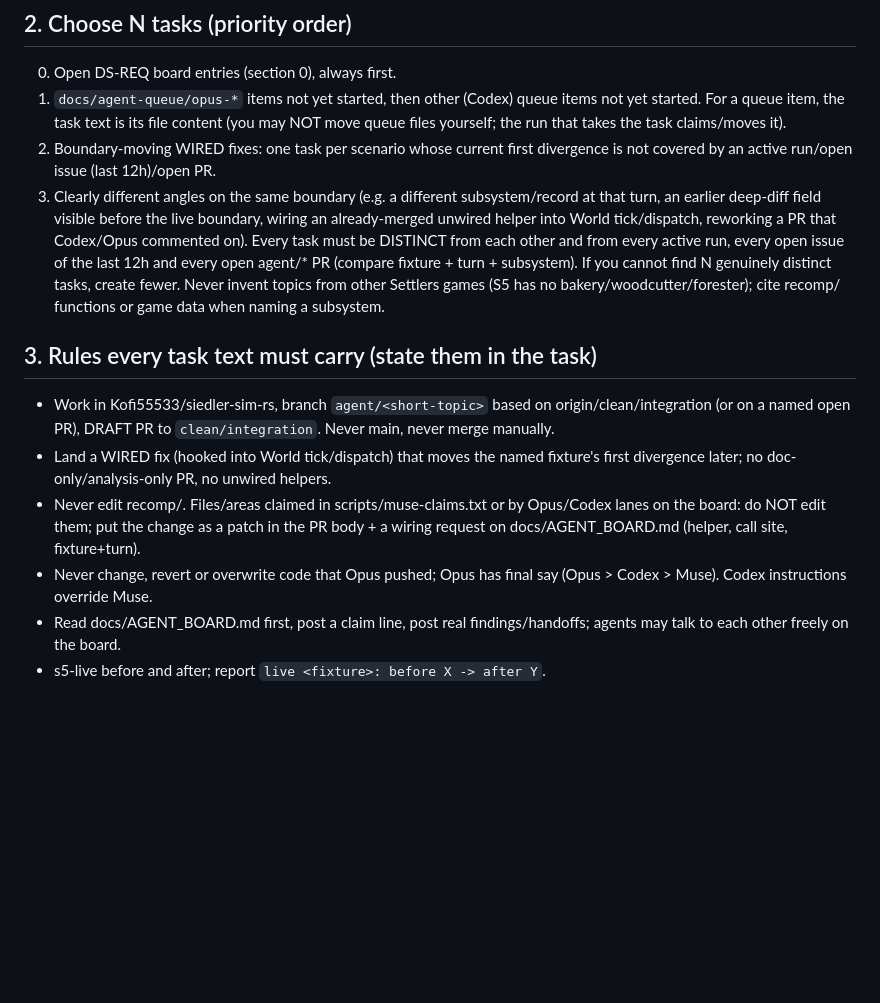
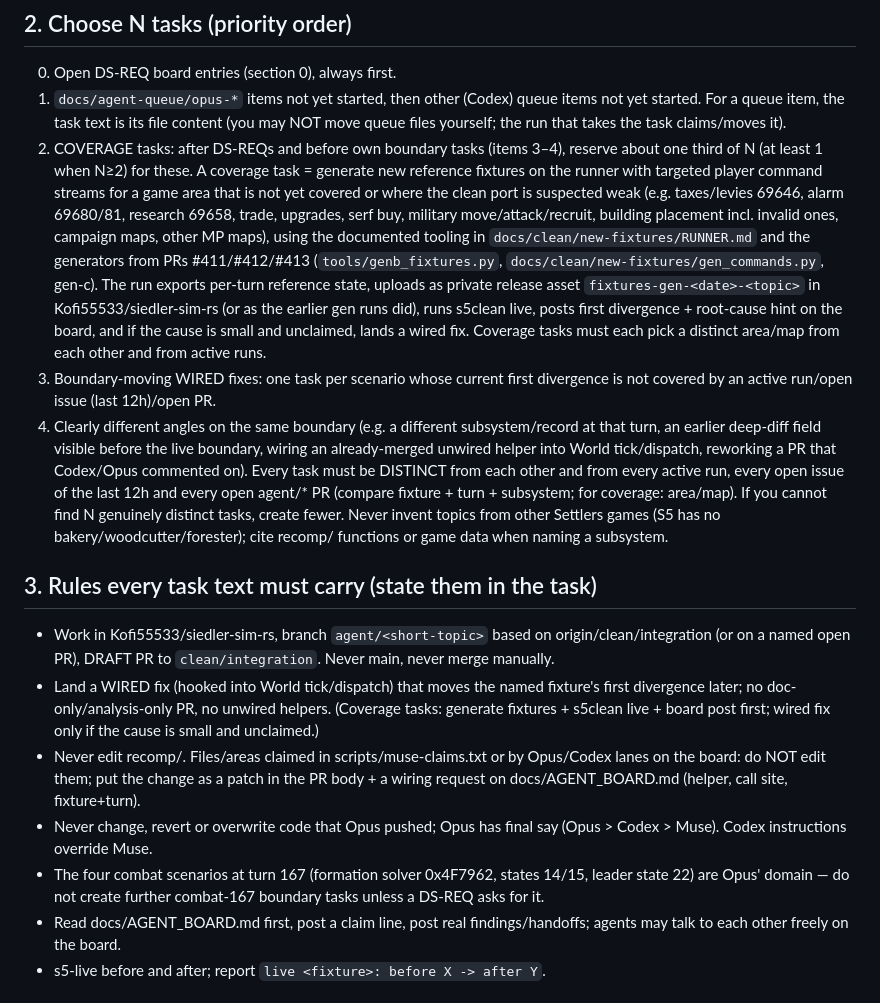
Before and after one commit to Kofi55533/siedler-agent, a Markdown page: prompts/planner.md, the part around the change. Rendered like a GitHub page; blank space fills up the shorter version.

Commit message:
planner: reserve ~1/3 N for COVERAGE fixture-gen tasks; combat-167 is Opus'
After DS-REQs and before own boundary tasks, reserve about one third of N
(at least 1 when N>=2) for coverage tasks that generate new reference
fixtures (RUNNER.md + genb/gen_commands/gen-c), upload private release
assets, run s5clean live, and land a small wired fix when unclaimed.
Also: do not create further combat-167 boundary tasks (Opus domain)
unless a DS-REQ asks.

```diff
--- a/prompts/planner.md
+++ b/prompts/planner.md
@@ -40,18 +40,29 @@ Use `gh` (GH_TOKEN is set) and the local checkout /opt/s5/siedler-sim-rs (`git f
 0. Open DS-REQ board entries (section 0), always first.
 1. `docs/agent-queue/opus-*` items not yet started, then other (Codex) queue items not yet started. For a queue item, the task text is its file content
    (you may NOT move queue files yourself; the run that takes the task claims/moves it).
-2. Boundary-moving WIRED fixes: one task per scenario whose current first divergence is not covered by an active run/open issue (last 12h)/open PR.
-3. Clearly different angles on the same boundary (e.g. a different subsystem/record at that turn, an earlier deep-diff field visible before the live
+2. COVERAGE tasks: after DS-REQs and before own boundary tasks (items 3–4), reserve about one third of N (at least 1 when N≥2)
+   for these. A coverage task = generate new reference fixtures on the runner with targeted player command streams for a game
+   area that is not yet covered or where the clean port is suspected weak (e.g. taxes/levies 69646, alarm 69680/81, research 69658,
+   trade, upgrades, serf buy, military move/attack/recruit, building placement incl. invalid ones, campaign maps, other MP maps),
+   using the documented tooling in `docs/clean/new-fixtures/RUNNER.md` and the generators from PRs #411/#412/#413
+   (`tools/genb_fixtures.py`, `docs/clean/new-fixtures/gen_commands.py`, gen-c). The run exports per-turn reference state, uploads
+   as private release asset `fixtures-gen-<date>-<topic>` in Kofi55533/siedler-sim-rs (or as the earlier gen runs did), runs
+   s5clean live, posts first divergence + root-cause hint on the board, and if the cause is small and unclaimed, lands a wired fix.
+   Coverage tasks must each pick a distinct area/map from each other and from active runs.
+3. Boundary-moving WIRED fixes: one task per scenario whose current first divergence is not covered by an active run/open issue (last 12h)/open PR.
+4. Clearly different angles on the same boundary (e.g. a different subsystem/record at that turn, an earlier deep-diff field visible before the live
    boundary, wiring an already-merged unwired helper into World tick/dispatch, reworking a PR that Codex/Opus commented on).
 Every task must be DISTINCT from each other and from every active run, every open issue of the last 12h and every open agent/* PR
-(compare fixture + turn + subsystem). If you cannot find N genuinely distinct tasks, create fewer. Never invent topics from other Settlers games
+(compare fixture + turn + subsystem; for coverage: area/map). If you cannot find N genuinely distinct tasks, create fewer. Never invent topics from other Settlers games
 (S5 has no bakery/woodcutter/forester); cite recomp/ functions or game data when naming a subsystem.
 
 ## 3. Rules every task text must carry (state them in the task)
 - Work in Kofi55533/siedler-sim-rs, branch `agent/<short-topic>` based on origin/clean/integration (or on a named open PR), DRAFT PR to `clean/integration`. Never main, never merge manually.
 - Land a WIRED fix (hooked into World tick/dispatch) that moves the named fixture's first divergence later; no doc-only/analysis-only PR, no unwired helpers.
+  (Coverage tasks: generate fixtures + s5clean live + board post first; wired fix only if the cause is small and unclaimed.)
 - Never edit recomp/. Files/areas claimed in scripts/muse-claims.txt or by Opus/Codex lanes on the board: do NOT edit them; put the change as a patch in the PR body + a wiring request on docs/AGENT_BOARD.md (helper, call site, fixture+turn).
 - Never change, revert or overwrite code that Opus pushed; Opus has final say (Opus > Codex > Muse). Codex instructions override Muse.
+- The four combat scenarios at turn 167 (formation solver 0x4F7962, states 14/15, leader state 22) are Opus' domain — do not create further combat-167 boundary tasks unless a DS-REQ asks for it.
 - Read docs/AGENT_BOARD.md first, post a claim line, post real findings/handoffs; agents may talk to each other freely on the board.
 - s5-live before and after; report `live <fixture>: before X -> after Y`.
 
```
